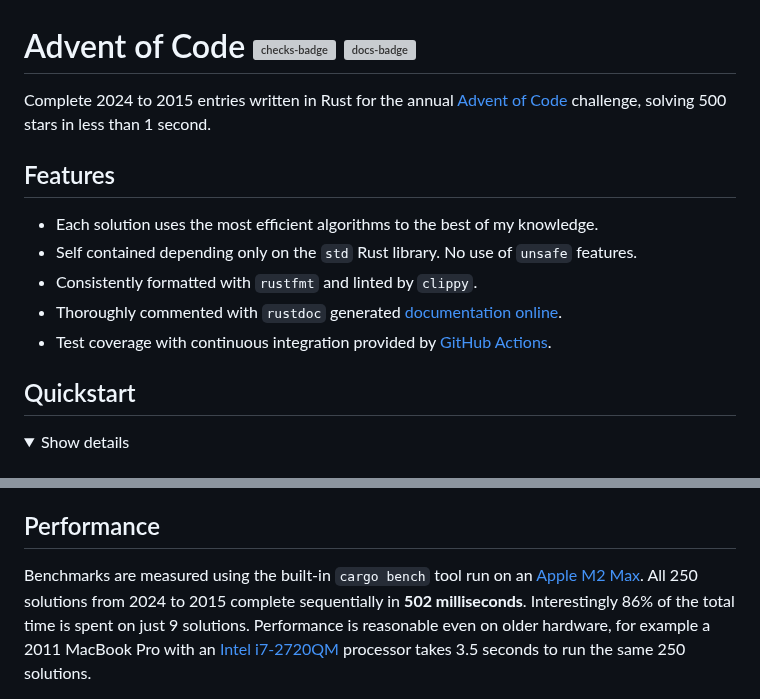
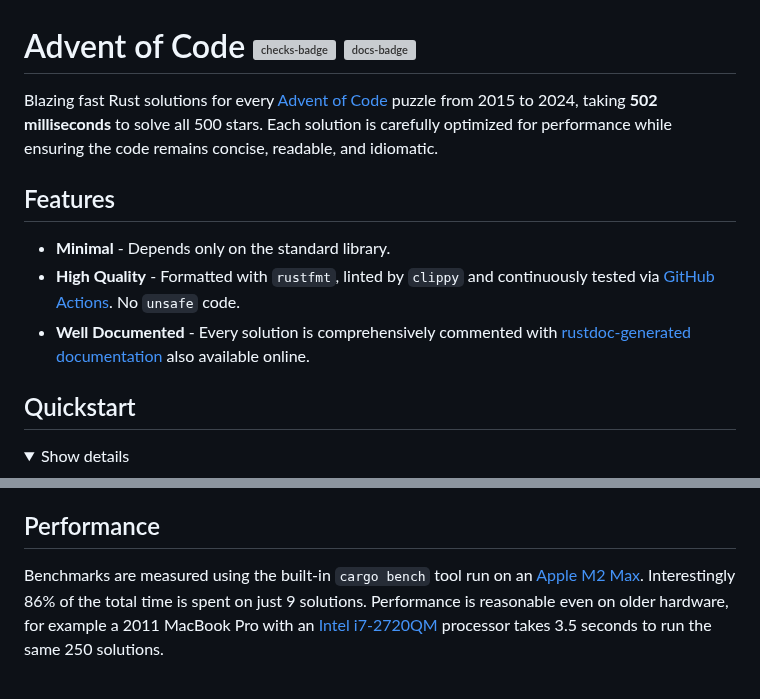
Before and after one commit to maneatingape/advent-of-code-rust, a Markdown page: README.md, 2 parts joined by grey strips. GitHub-like rendering; folded sections open; grey boxes are pictures that could not be loaded.

Commit message:
Update introduction

```diff
--- a/README.md
+++ b/README.md
@@ -1,15 +1,16 @@
 # Advent of Code [![checks-badge]][checks-link] [![docs-badge]][docs-link]
 
-Complete 2024 to 2015 entries written in Rust for the annual [Advent of Code] challenge,
-solving 500 stars in less than 1 second.
+Blazing fast Rust solutions for every [Advent of Code] puzzle from 2015 to 2024, taking
+**502 milliseconds** to solve all 500 stars. Each solution is carefully optimized for performance
+while ensuring the code remains concise, readable, and idiomatic.
 
 ## Features
 
-* Each solution uses the most efficient algorithms to the best of my knowledge.
-* Self contained depending only on the `std` Rust library. No use of `unsafe` features.
-* Consistently formatted with `rustfmt` and linted by `clippy`.
-* Thoroughly commented with `rustdoc` generated [documentation online][docs-link].
-* Test coverage with continuous integration provided by [GitHub Actions][checks-link].
+* **Minimal** - Depends only on the standard library.
+* **High Quality** - Formatted with `rustfmt`, linted by `clippy` and continuously tested
+  via [GitHub Actions][checks-link]. No `unsafe` code.
+* **Well Documented** - Every solution is comprehensively commented with
+  [rustdoc-generated documentation][docs-link] also available online.
 
 ## Quickstart
 
@@ -58,7 +59,6 @@ Improvements to solutions are always appreciated. Please see the
 ## Performance
 
 Benchmarks are measured using the built-in `cargo bench` tool run on an [Apple M2 Max][apple-link].
-All 250 solutions from 2024 to 2015 complete sequentially in **502 milliseconds**.
 Interestingly 86% of the total time is spent on just 9 solutions.
 Performance is reasonable even on older hardware, for example a 2011 MacBook Pro with an
 [Intel i7-2720QM][intel-link] processor takes 3.5 seconds to run the same 250 solutions.
```
